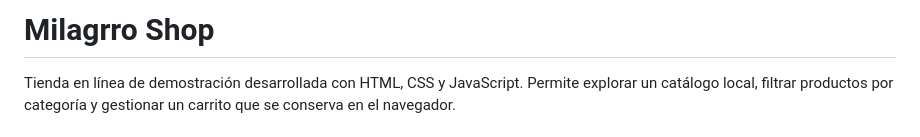
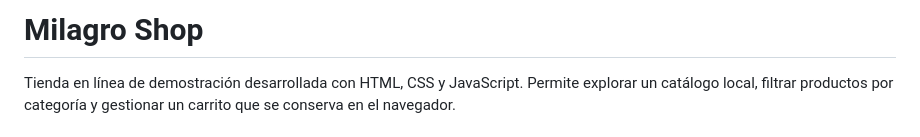
Before and after one commit to jimmydx01/tienda, a Markdown page: README.md, the part around the change. GitHub-like rendering.

Commit message:
Fix typo in project name from 'Milagrro' to 'Milagro'

```diff
--- a/README.md
+++ b/README.md
@@ -1,4 +1,4 @@
-# Milagrro Shop
+# Milagro Shop
 
 
 Tienda en línea de demostración desarrollada con HTML, CSS y JavaScript. Permite explorar un catálogo local, filtrar productos por categoría y gestionar un carrito que se conserva en el navegador.
```
